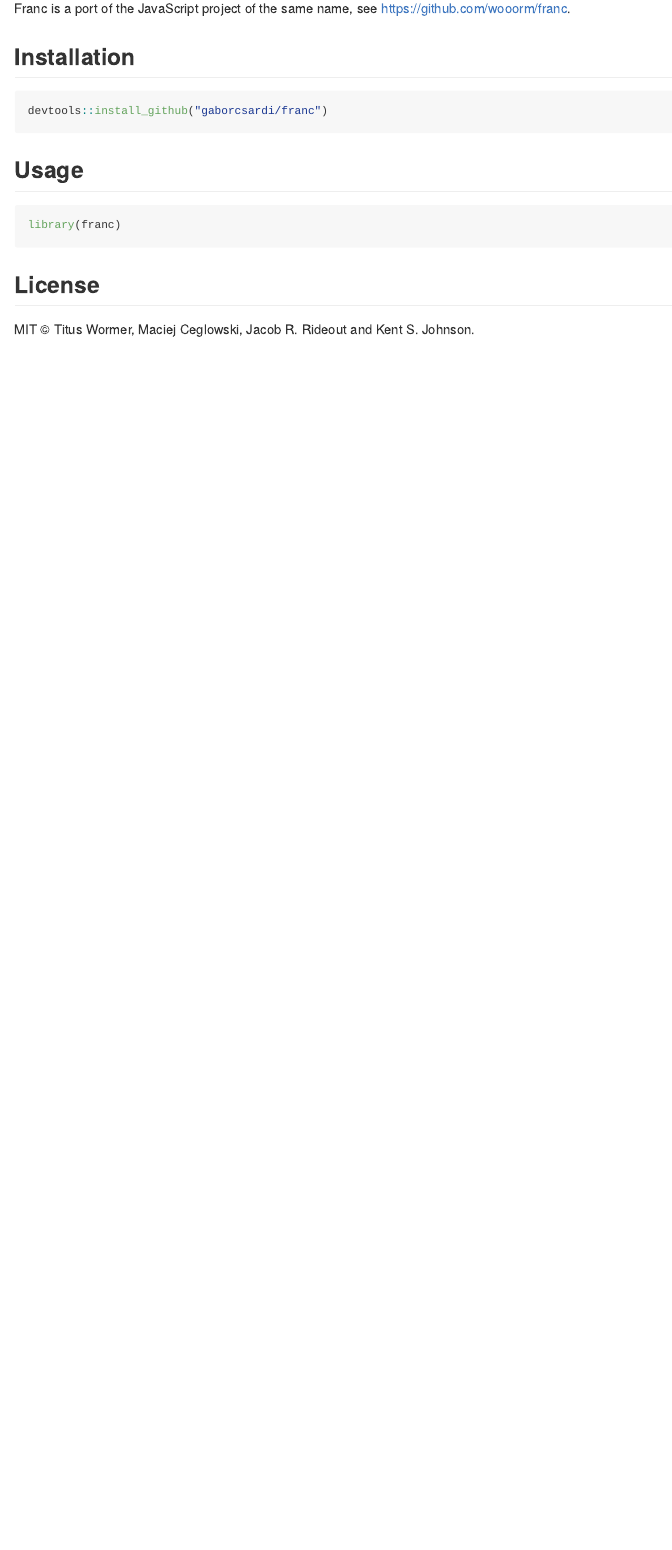
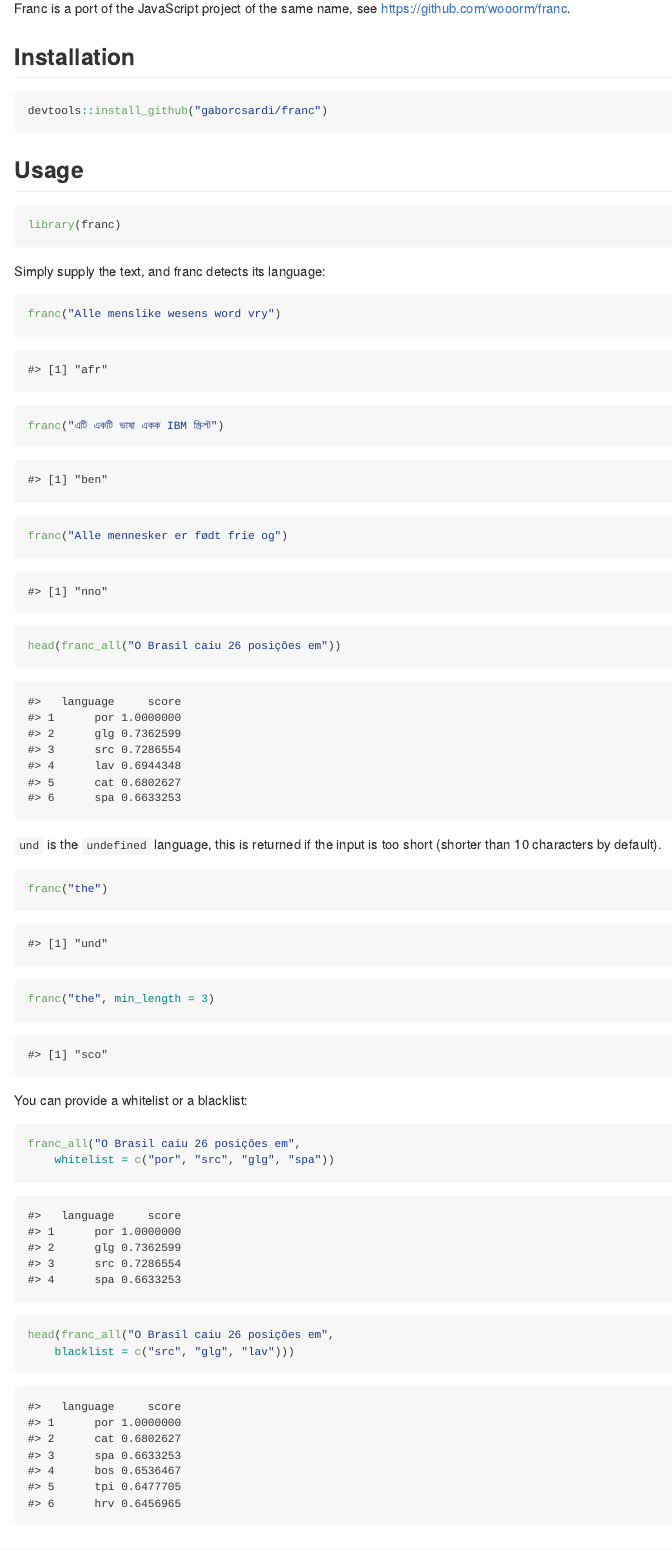
Before and after one commit to MangoTheCat/franc, an R Markdown document (inst/README.Rmd): the page in a window 1100 px wide, from 180 px down. The pictures show the output file inst/README.md that the author committed with the source, drawn offline in the style of GitHub; badge pictures from the web are left out.

Commit message:
Brush up README

````diff
--- a/inst/README.Rmd
+++ b/inst/README.Rmd
@@ -34,3 +32,27 @@ devtools::install_github("gaborcsardi/franc")
 library(franc)
 ```
 
+Simply supply the text, and franc detects its language:
+
+```{r}
+franc("Alle menslike wesens word vry")
+franc("এটি একটি ভাষা একক IBM স্ক্রিপ্ট")
+franc("Alle mennesker er født frie og")
+head(franc_all("O Brasil caiu 26 posições em"))
+```
+
+`und` is the `undefined` language, this is returned if the input is
+too short (shorter than 10 characters by default).
+
+```{r}
+franc("the")
+franc("the", min_length = 3)
+```
+
+You can provide a whitelist or a blacklist:
+
+```{r}
+franc_all("O Brasil caiu 26 posições em",
+    whitelist = c("por", "src", "glg", "spa"))
+head(franc_all("O Brasil caiu 26 posições em",
+    blacklist = c("src", "glg", "lav")))
@@ -37,3 +73,4 @@ library(franc)
 ## License
 
-MIT © Titus Wormer, Maciej Ceglowski, Jacob R. Rideout and Kent S. Johnson.
+MIT © Gábor Csárdi, Titus Wormer, Maciej Ceglowski, Jacob R. Rideout
+and Kent S. Johnson.
````
Also changed, not shown: inst/README.md, inst/README.Rmd (20 more changed lines).
